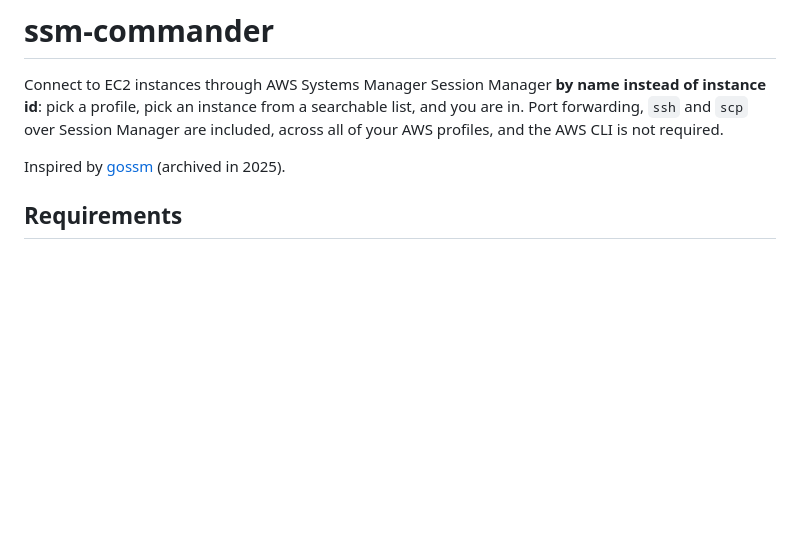
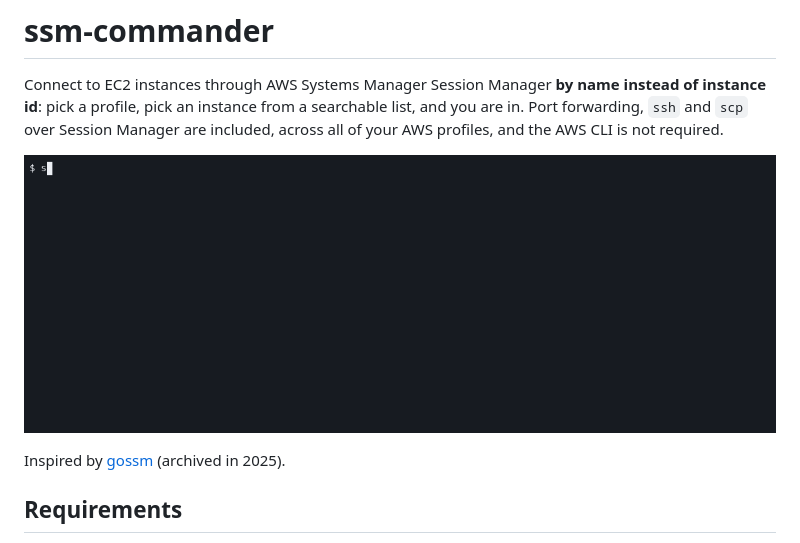
Before and after one commit to rlaace423/ssm-commander, a Markdown page: README.md, the part around the change. Rendered like a GitHub page; pictures changed too: demo/connect.gif (added); blank space fills up the shorter version.

```diff
--- a/README.md
+++ b/README.md
@@ -3,6 +3,8 @@
 Connect to EC2 instances through AWS Systems Manager Session Manager **by name instead of instance id**: pick a
 profile, pick an instance from a searchable list, and you are in. Port forwarding, `ssh` and `scp` over Session
 Manager are included, across all of your AWS profiles, and the AWS CLI is not required.
+
+![Demo: pick a profile, pick an instance from the table, and you are in a shell](demo/connect.gif)
 
 Inspired by [gossm](https://github.com/gjbae1212/gossm) (archived in 2025).
 
```
Also changed, not shown: 8 other files.
